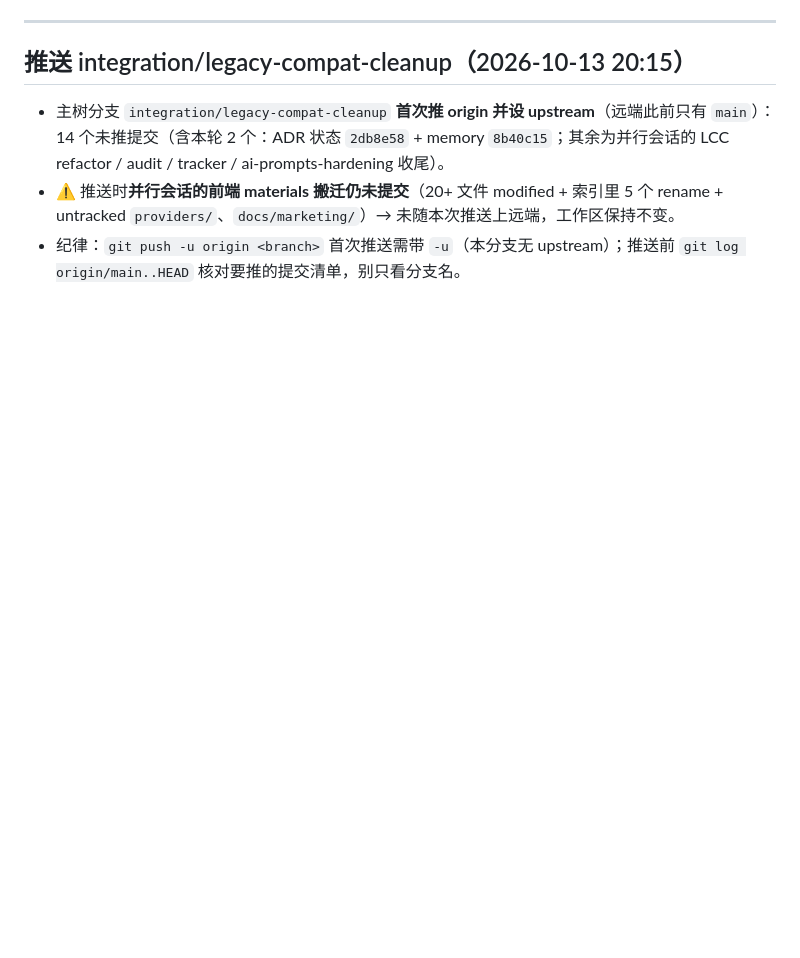
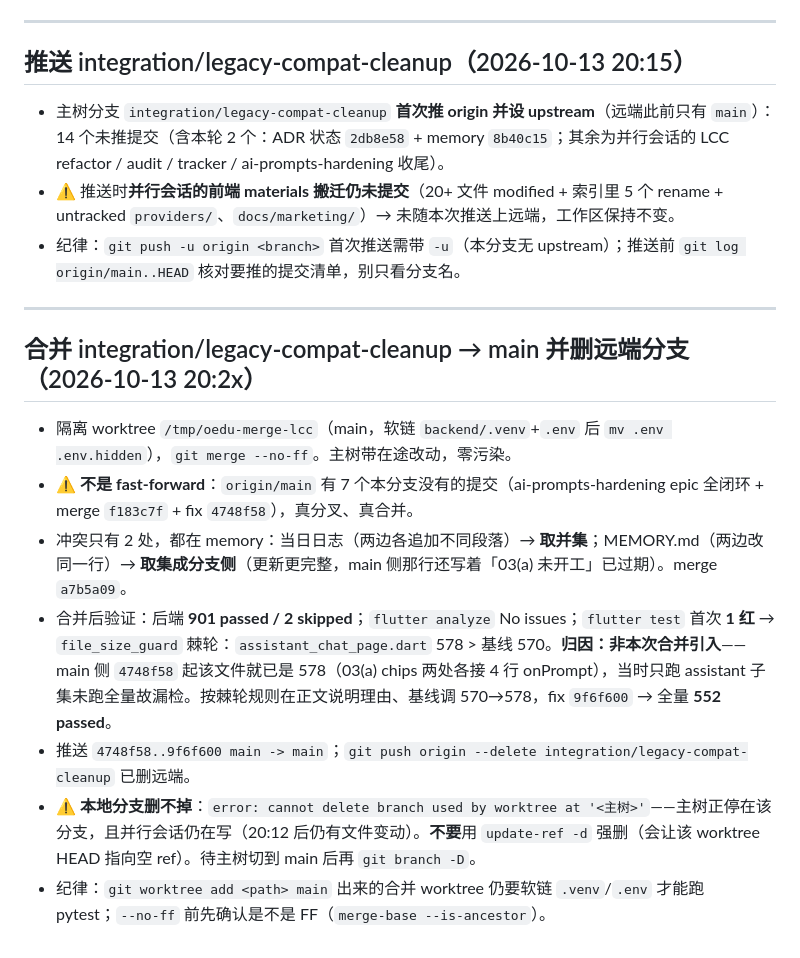
Before and after one commit to annilq/openedu, a Markdown page: .workbuddy/memory/2026-10-13.md, the part around the change. Drawn GitHub-style; blank space fills up the shorter version.

Commit message:
chore(memory): 记录 legacy-compat-cleanup 合入 main、棘轮红归因与本地分支删除受限

```diff
--- a/.workbuddy/memory/2026-10-13.md
+++ b/.workbuddy/memory/2026-10-13.md
@@ -231,3 +231,15 @@
 - 主树分支 `integration/legacy-compat-cleanup` **首次推 origin 并设 upstream**（远端此前只有 `main`）：14 个未推提交（含本轮 2 个：ADR 状态 `2db8e58` + memory `8b40c15`；其余为并行会话的 LCC refactor / audit / tracker / ai-prompts-hardening 收尾）。
 - ⚠️ 推送时**并行会话的前端 materials 搬迁仍未提交**（20+ 文件 modified + 索引里 5 个 rename + untracked `providers/`、`docs/marketing/`）→ 未随本次推送上远端，工作区保持不变。
 - 纪律：`git push -u origin <branch>` 首次推送需带 `-u`（本分支无 upstream）；推送前 `git log origin/main..HEAD` 核对要推的提交清单，别只看分支名。
+
+---
+
+## 合并 integration/legacy-compat-cleanup → main 并删远端分支（2026-10-13 20:2x）
+
+- 隔离 worktree `/tmp/oedu-merge-lcc`（main，软链 `backend/.venv`+`.env` 后 `mv .env .env.hidden`），`git merge --no-ff`。主树带在途改动，零污染。
+- ⚠️ **不是 fast-forward**：`origin/main` 有 7 个本分支没有的提交（ai-prompts-hardening epic 全闭环 + merge `f183c7f` + fix `4748f58`），真分叉、真合并。
+- 冲突只有 2 处，都在 memory：当日日志（两边各追加不同段落）→ **取并集**；MEMORY.md（两边改同一行）→ **取集成分支侧**（更新更完整，main 侧那行还写着「03(a) 未开工」已过期）。merge `a7b5a09`。
+- 合并后验证：后端 **901 passed / 2 skipped**；`flutter analyze` No issues；`flutter test` 首次 **1 红** → `file_size_guard` 棘轮：`assistant_chat_page.dart` 578 > 基线 570。**归因：非本次合并引入**——main 侧 `4748f58` 起该文件就已是 578（03(a) chips 两处各接 4 行 onPrompt），当时只跑 assistant 子集未跑全量故漏检。按棘轮规则在正文说明理由、基线调 570→578，fix `9f6f600` → 全量 **552 passed**。
+- 推送 `4748f58..9f6f600 main -> main`；`git push origin --delete integration/legacy-compat-cleanup` 已删远端。
+- ⚠️ **本地分支删不掉**：`error: cannot delete branch used by worktree at '<主树>'`——主树正停在该分支，且并行会话仍在写（20:12 后仍有文件变动）。**不要**用 `update-ref -d` 强删（会让该 worktree HEAD 指向空 ref）。待主树切到 main 后再 `git branch -D`。
+- 纪律：`git worktree add <path> main` 出来的合并 worktree 仍要软链 `.venv`/`.env` 才能跑 pytest；`--no-ff` 前先确认是不是 FF（`merge-base --is-ancestor`）。
```
